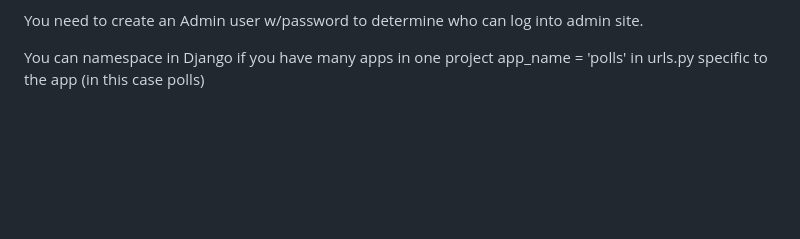
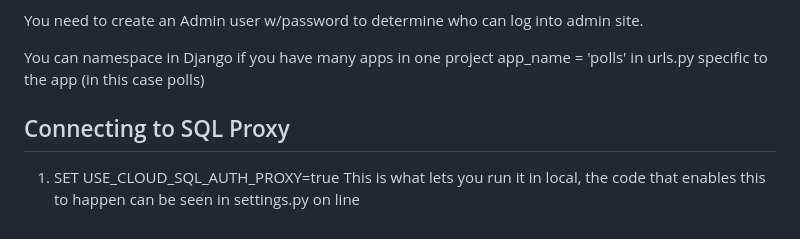
Before and after one commit to arniti-ibra/django_selenium, a Markdown page: README.md, the part around the change. Drawn GitHub-style; blank space fills up the shorter version.

Commit message:
added stuff on connecting to SQL proxy for local development

```diff
--- a/README.md
+++ b/README.md
@@ -66,3 +66,8 @@ You need to create an Admin user w/password to determine who can log into admin
 
 You can namespace in Django if you have many apps in one project
 app_name = 'polls' in urls.py specific to the app (in this case polls)
+
+## Connecting to SQL Proxy
+
+1. SET USE_CLOUD_SQL_AUTH_PROXY=true
+   This is what lets you run it in local, the code that enables this to happen can be seen in settings.py on line
```
